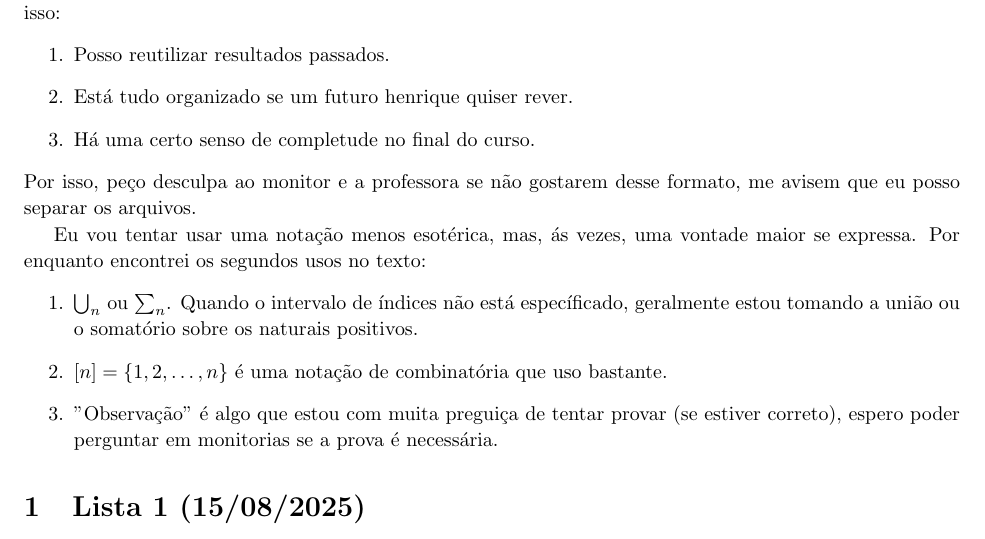
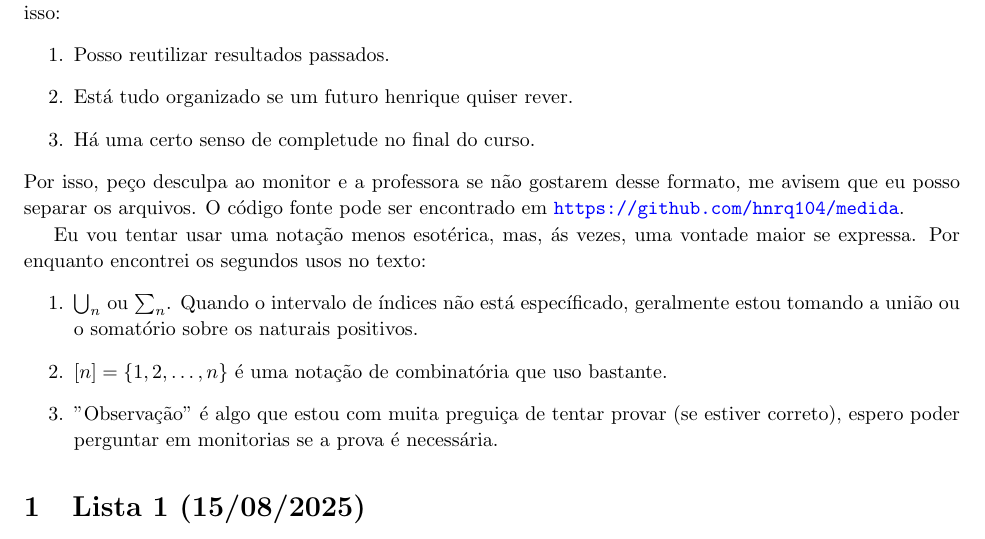
Before and after one commit to hnrq104/medida, a LaTeX document (main.tex): part of page 1 of 8, cut so that both start at the same text. Compiled offline with pdfLaTeX.

Commit message:
adicionei o link do github no doc

```diff
--- a/main.tex
+++ b/main.tex
@@ -150,6 +150,7 @@ Ao decorrer do curso, vou escrever minhas resoluções dos exercícios nesse arq
 	\item Há uma certo senso de completude no final do curso.
 \end{enumerate}
 Por isso, peço desculpa ao monitor e a professora se não gostarem desse formato, me avisem que eu posso separar os arquivos.
+O código fonte pode ser encontrado em \url{https://github.com/hnrq104/medida}.
 
 Eu vou tentar usar uma notação menos esotérica, mas, ás vezes, uma vontade maior se expressa. Por enquanto encontrei os segundos usos no texto:
 \begin{enumerate}
```
Also changed, not shown: main.pdf.
